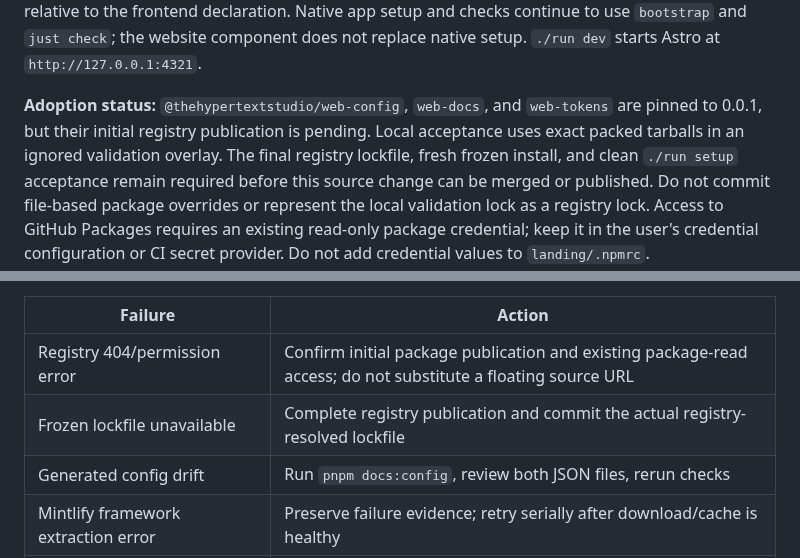
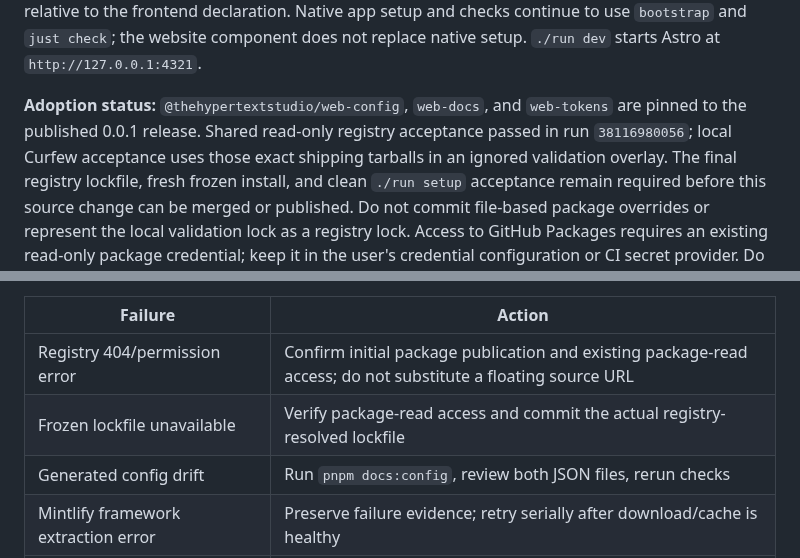
Before and after one commit to TheHypertextStudio/curfew, a Markdown page: Documentation/website.md, 2 parts joined by grey strips. Drawn GitHub-style.

```diff
--- a/Documentation/website.md
+++ b/Documentation/website.md
@@ -35,8 +35,9 @@ continue to use `bootstrap` and `just check`; the website component does not
 replace native setup. `./run dev` starts Astro at `http://127.0.0.1:4321`.
 
 **Adoption status:** `@thehypertextstudio/web-config`, `web-docs`, and `web-tokens`
-are pinned to 0.0.1, but their initial registry publication is pending. Local
-acceptance uses exact packed tarballs in an ignored validation overlay. The final
+are pinned to the published 0.0.1 release. Shared read-only registry acceptance
+passed in run `38116980056`; local Curfew acceptance uses those exact shipping
+tarballs in an ignored validation overlay. The final
 registry lockfile, fresh frozen install, and clean `./run setup` acceptance remain
 required before this source change can be merged or published. Do not commit
 file-based package overrides or represent the local validation lock as a registry
@@ -217,7 +218,7 @@ to use `Documentation/RELEASE.md` and `scripts/release-checklist.md`.
 | Failure | Action |
 | --- | --- |
 | Registry 404/permission error | Confirm initial package publication and existing package-read access; do not substitute a floating source URL |
-| Frozen lockfile unavailable | Complete registry publication and commit the actual registry-resolved lockfile |
+| Frozen lockfile unavailable | Verify package-read access and commit the actual registry-resolved lockfile |
 | Generated config drift | Run `pnpm docs:config`, review both JSON files, rerun checks |
 | Mintlify framework extraction error | Preserve failure evidence; retry serially after download/cache is healthy |
 | Docs upstream 404 or recursive configuration | Keep `html-guide`; fix the existing project/subpath, never fetch the public frontend recursively |
```
Also changed, not shown: verification/website/acceptance.md (+11 -0 lines).
